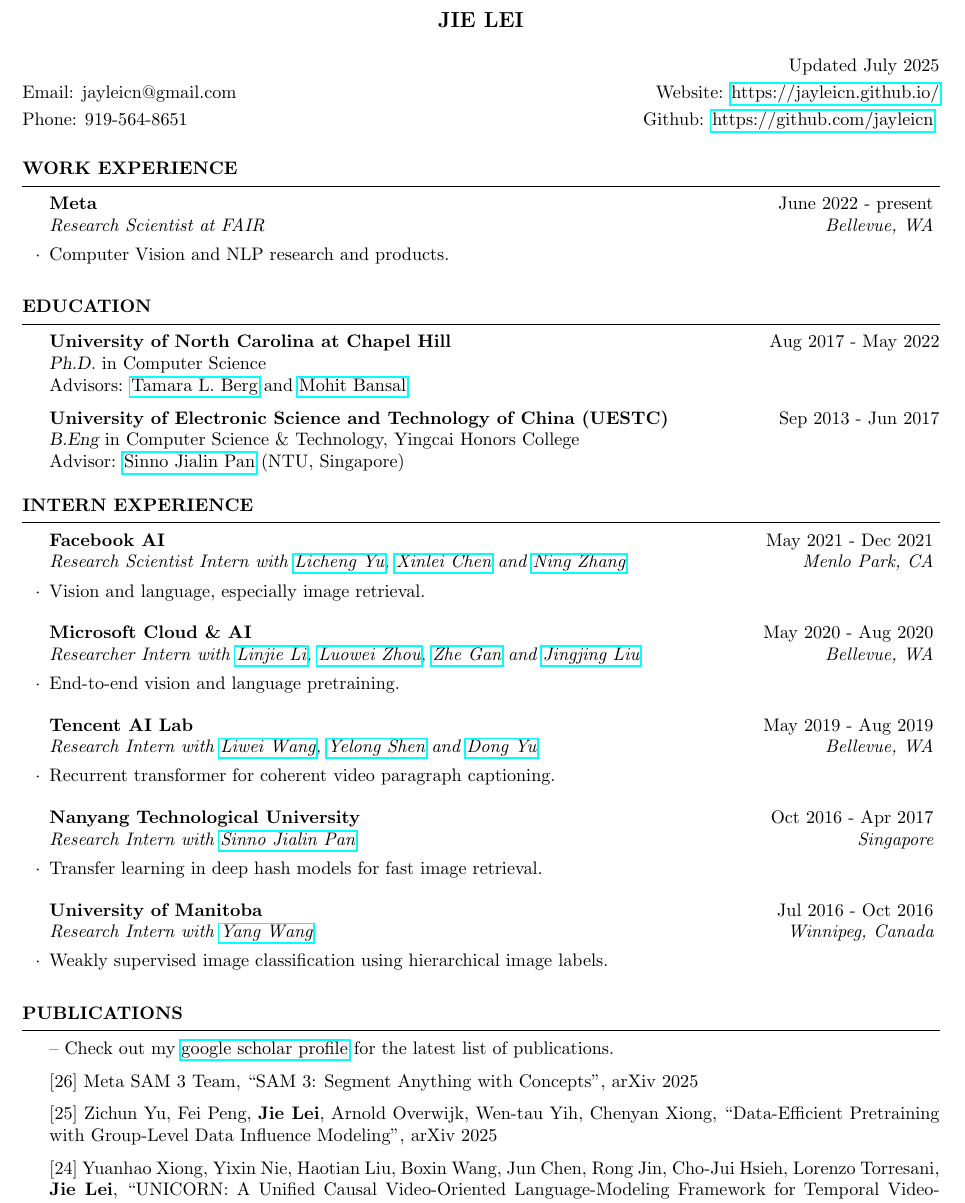
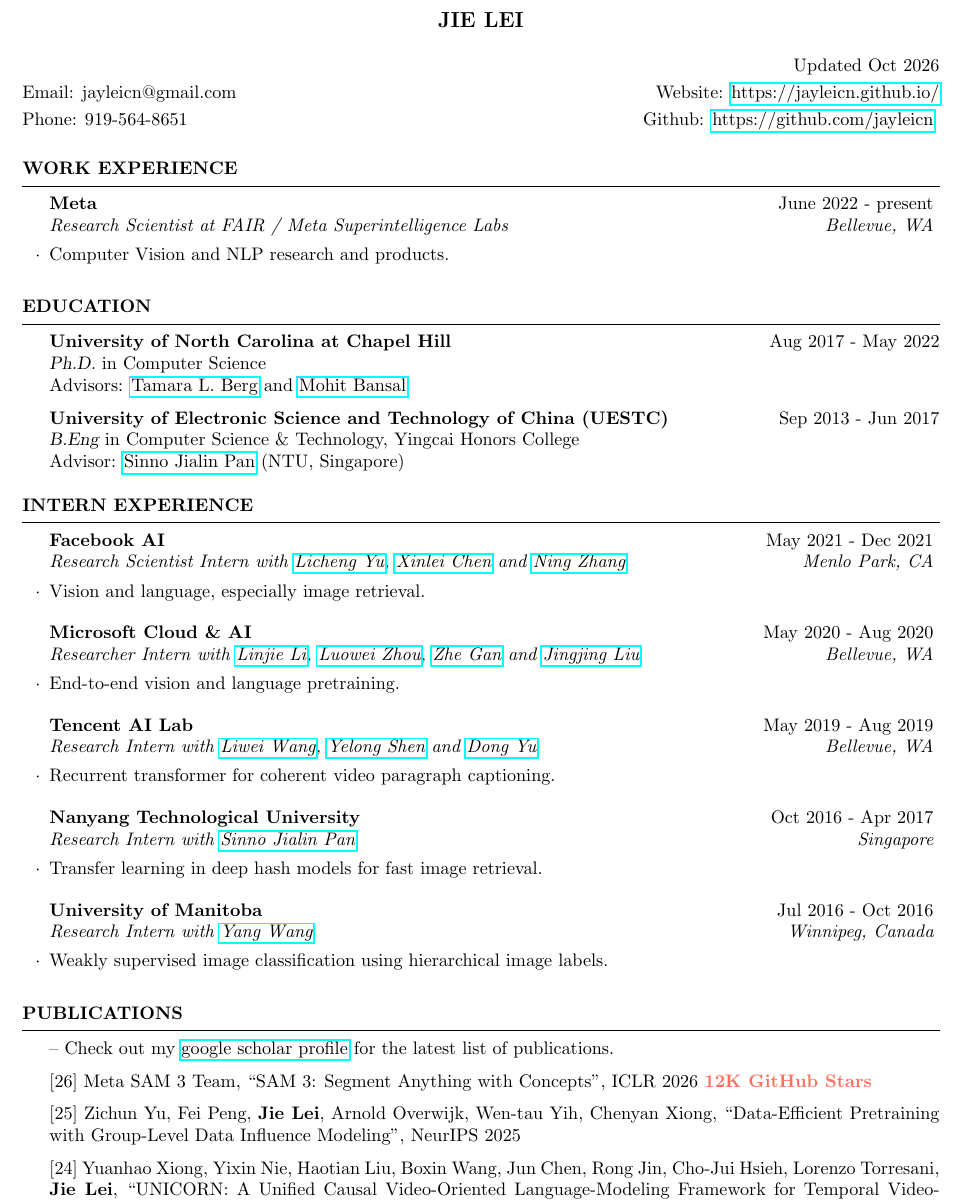
Before and after one commit to jayleicn/jayleicn.github.io, a LaTeX CV (cv/cv_jielei.tex): part of page 1 of 3, cut so that both start at the same text. Compiled offline with pdfLaTeX.

Commit message:
update SAM 3

```diff
--- a/cv/cv_jielei.tex
+++ b/cv/cv_jielei.tex
@@ -37,7 +37,7 @@
 \address{Email: jayleicn@gmail.com \hfill Website: \href{https://jayleicn.github.io/}{https://jayleicn.github.io/}}
 \address{Phone: 919-564-8651\hfill
          Github: \href{https://github.com/jayleicn}{https://github.com/jayleicn} }
-\address{\hfill Updated July 2025}
+\address{\hfill Updated Oct 2026}
 \begin{document}
 
 
@@ -48,7 +48,7 @@
 \begin{rSection}{Work Experience}
 
 
-    \begin{rSubsection}{Meta}{June 2022 - present}{Research Scientist at FAIR}{Bellevue, WA}
+    \begin{rSubsection}{Meta}{June 2022 - present}{Research Scientist at FAIR / Meta Superintelligence Labs}{Bellevue, WA}
         \item Computer Vision and NLP research and products.
     \end{rSubsection}
 
@@ -123,13 +123,13 @@
 
     \item {[26]
     Meta SAM 3 Team, ``SAM 3: Segment Anything with Concepts'',
-     arXiv 2025
+     ICLR 2026  {\color{bittersweet}\textbf{12K GitHub Stars}}
     }
 
     \item {[25]
     Zichun Yu, Fei Peng, \textbf{Jie Lei}, Arnold Overwijk, Wen-tau Yih, Chenyan Xiong,
     ``Data-Efficient Pretraining with Group-Level Data Influence Modeling'',
-     arXiv 2025
+     NeurIPS 2025
     }
 
     \item {[24]
```
Also changed, not shown: cv/cv_jielei.pdf, 5 other files.
